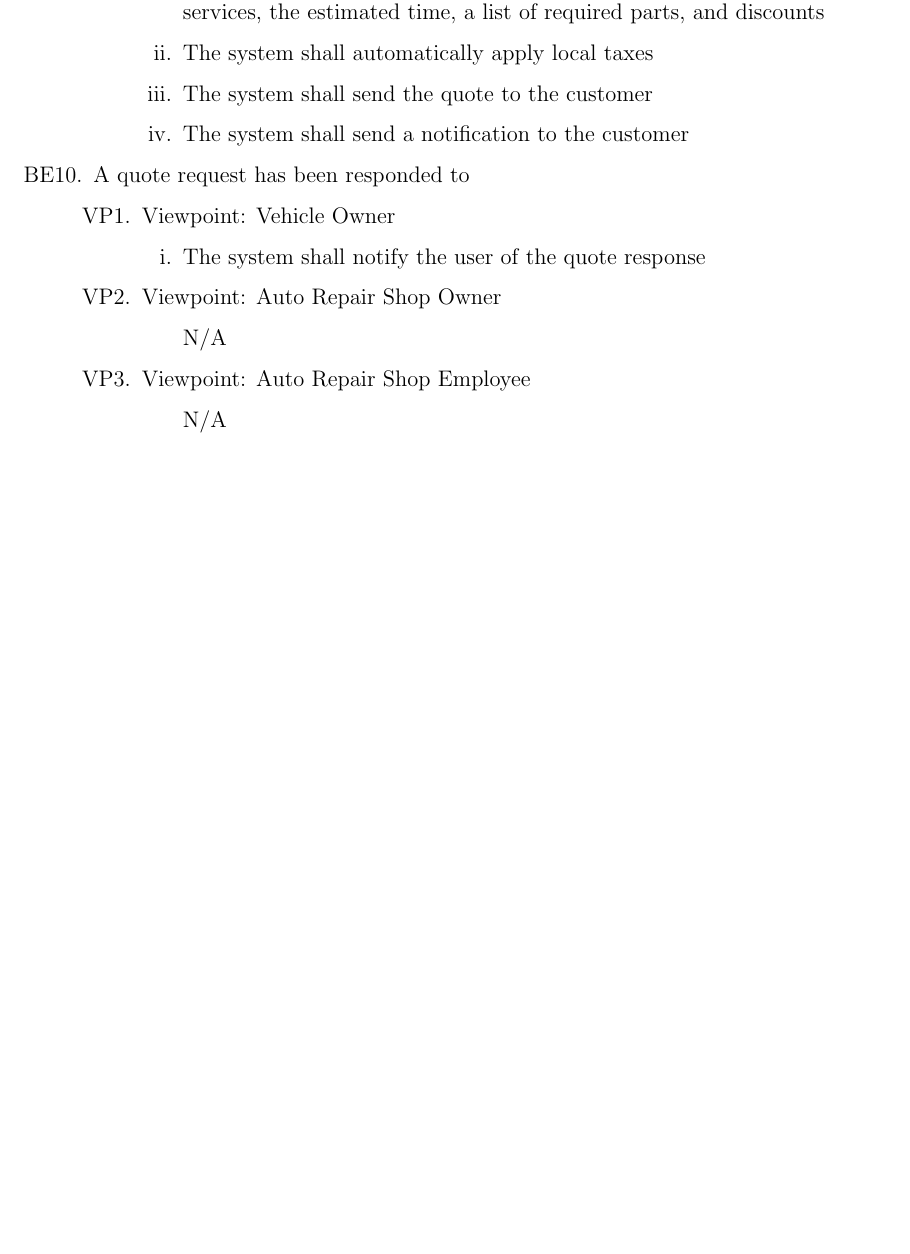
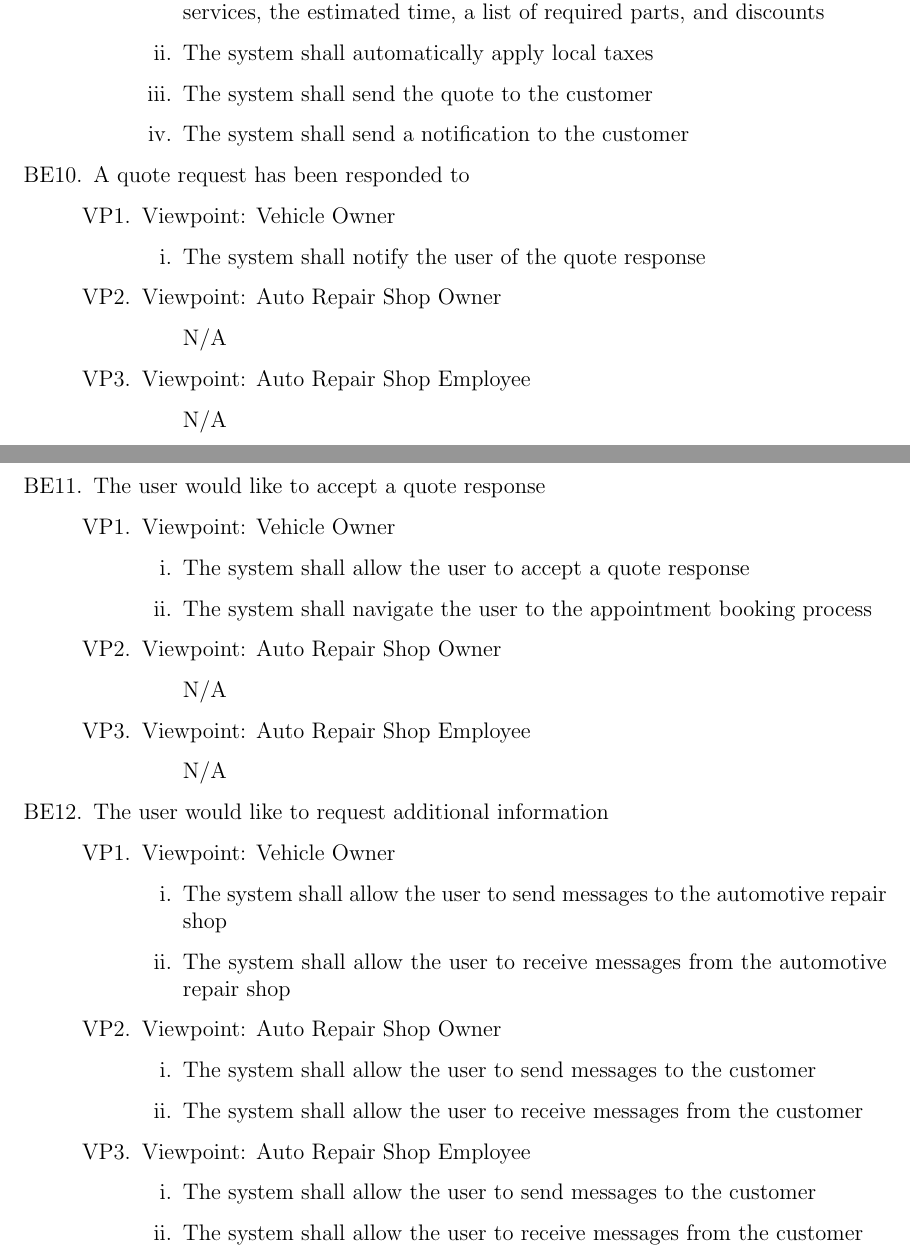
Before and after one commit to arkinmodi/project-sayyara, a LaTeX document (docs/SRS/SRS.tex): part of page 13 of 17 before the commit and two parts of pages 13 and 14 of 18 after it, the two joined at a grey line, cut so that both start at the same text, the shorter picture padded with empty space. Compiled offline with pdfLaTeX.

Commit message:
add accept quote and chat about quote

```diff
--- a/docs/SRS/SRS.tex
+++ b/docs/SRS/SRS.tex
@@ -486,6 +486,42 @@ external systems and services.
 			            \item[] N/A
 		            \end{enumerate}
 	      \end{enumerate}
+
+	\item The user would like to accept a quote response
+	      \begin{enumerate}[VP\arabic*.]
+		      \item Viewpoint: Vehicle Owner
+		            \begin{enumerate}
+			            \item The system shall allow the user to accept a quote response
+			            \item The system shall navigate the user to the appointment booking process
+		            \end{enumerate}
+		      \item Viewpoint: Auto Repair Shop Owner
+		            \begin{enumerate}
+			            \item[] N/A
+		            \end{enumerate}
+		      \item Viewpoint: Auto Repair Shop Employee
+		            \begin{enumerate}
+			            \item[] N/A
+		            \end{enumerate}
+	      \end{enumerate}
+
+	\item The user would like to request additional information
+	      \begin{enumerate}[VP\arabic*.]
+		      \item Viewpoint: Vehicle Owner
+		            \begin{enumerate}
+			            \item The system shall allow the user to send messages to the automotive repair shop
+			            \item The system shall allow the user to receive messages from the automotive repair shop
+		            \end{enumerate}
+		      \item Viewpoint: Auto Repair Shop Owner
+		            \begin{enumerate}
+			            \item The system shall allow the user to send messages to the customer
+			            \item The system shall allow the user to receive messages from the customer
+		            \end{enumerate}
+		      \item Viewpoint: Auto Repair Shop Employee
+		            \begin{enumerate}
+			            \item The system shall allow the user to send messages to the customer
+			            \item The system shall allow the user to receive messages from the customer
+		            \end{enumerate}
+	      \end{enumerate}
 \end{enumerate}
 
 \section{Non-functional Requirements}
```
